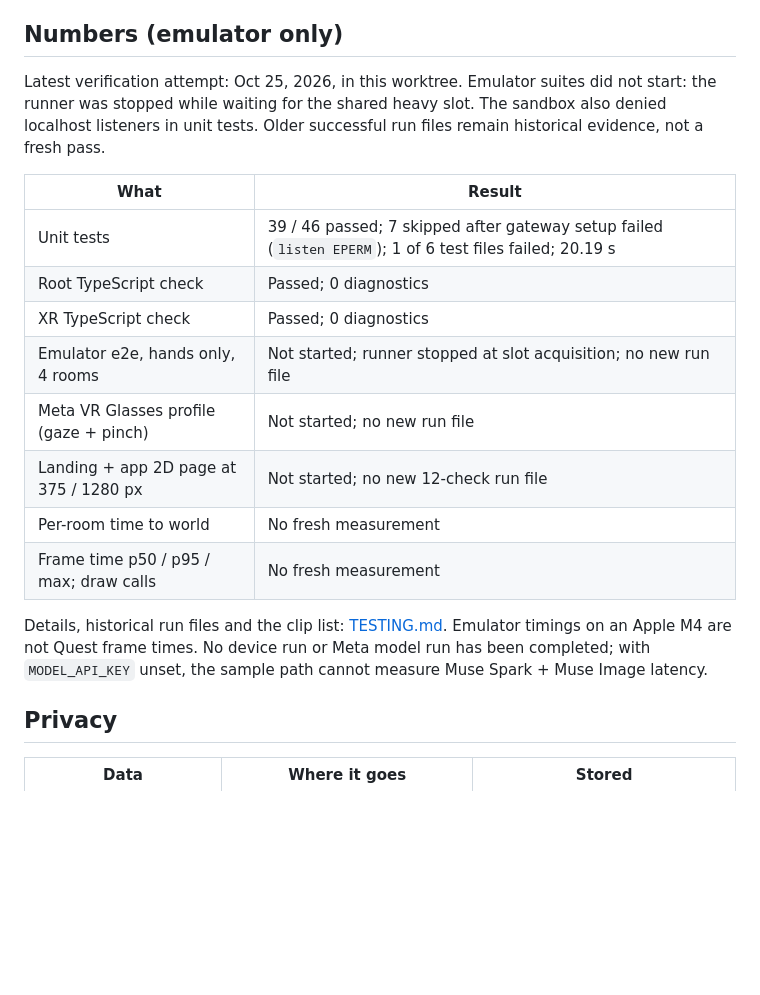
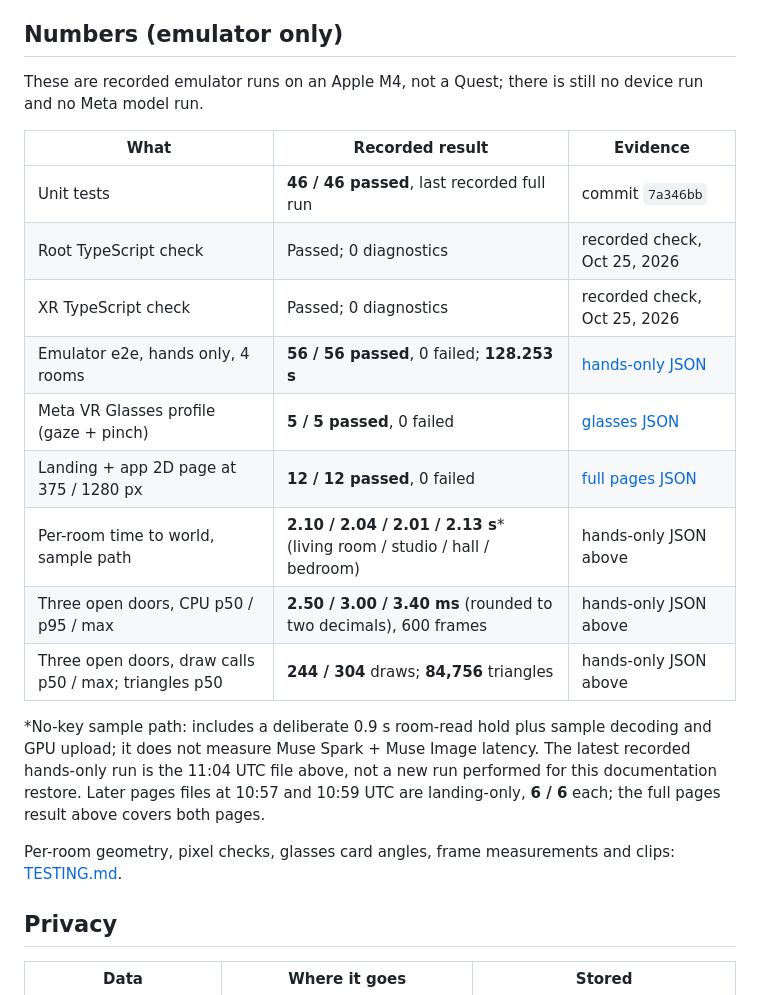
Before and after one commit to nickthelegend/thyra, a Markdown page: README.md, the part around the change. Rendered like a GitHub page; blank space fills up the shorter version.

```diff
--- a/README.md
+++ b/README.md
@@ -99,24 +99,26 @@ Open the app URL in desktop Chrome: it runs in the IWER emulator on a synthetic
 
 ## Numbers (emulator only)
 
-Latest verification attempt: Oct 25, 2026, in this worktree. Emulator suites did not start: the runner was stopped
-while waiting for the shared heavy slot. The sandbox also denied localhost listeners in unit tests. Older
-successful run files remain historical evidence, not a fresh pass.
+These are recorded emulator runs on an Apple M4, not a Quest; there is still no device run and no Meta model run.
 
-| What | Result |
-|---|---|
-| Unit tests | 39 / 46 passed; 7 skipped after gateway setup failed (`listen EPERM`); 1 of 6 test files failed; 20.19 s |
-| Root TypeScript check | Passed; 0 diagnostics |
-| XR TypeScript check | Passed; 0 diagnostics |
-| Emulator e2e, hands only, 4 rooms | Not started; runner stopped at slot acquisition; no new run file |
-| Meta VR Glasses profile (gaze + pinch) | Not started; no new run file |
-| Landing + app 2D page at 375 / 1280 px | Not started; no new 12-check run file |
-| Per-room time to world | No fresh measurement |
-| Frame time p50 / p95 / max; draw calls | No fresh measurement |
+| What | Recorded result | Evidence |
+|---|---|---|
+| Unit tests | **46 / 46 passed**, last recorded full run | commit `7a346bb` |
+| Root TypeScript check | Passed; 0 diagnostics | recorded check, Oct 25, 2026 |
+| XR TypeScript check | Passed; 0 diagnostics | recorded check, Oct 25, 2026 |
+| Emulator e2e, hands only, 4 rooms | **56 / 56 passed**, 0 failed; **128.253 s** | [hands-only JSON](deployments/e2e/2026-10-25T11-04-22-665Z.json) |
+| Meta VR Glasses profile (gaze + pinch) | **5 / 5 passed**, 0 failed | [glasses JSON](deployments/e2e/glasses-2026-10-25T11-06-53-722Z.json) |
+| Landing + app 2D page at 375 / 1280 px | **12 / 12 passed**, 0 failed | [full pages JSON](deployments/e2e/pages-2026-10-25T04-51-34-608Z.json) |
+| Per-room time to world, sample path | **2.10 / 2.04 / 2.01 / 2.13 s*** (living room / studio / hall / bedroom) | hands-only JSON above |
+| Three open doors, CPU p50 / p95 / max | **2.50 / 3.00 / 3.40 ms** (rounded to two decimals), 600 frames | hands-only JSON above |
+| Three open doors, draw calls p50 / max; triangles p50 | **244 / 304** draws; **84,756** triangles | hands-only JSON above |
 
-Details, historical run files and the clip list: [TESTING.md](TESTING.md). Emulator timings on an Apple M4
-are not Quest frame times. No device run or Meta model run has been completed; with `MODEL_API_KEY` unset,
-the sample path cannot measure Muse Spark + Muse Image latency.
+*No-key sample path: includes a deliberate 0.9 s room-read hold plus sample decoding and GPU upload;
+it does not measure Muse Spark + Muse Image latency. The latest recorded hands-only run is the 11:04 UTC
+file above, not a new run performed for this documentation restore. Later pages files at 10:57 and 10:59 UTC
+are landing-only, **6 / 6** each; the full pages result above covers both pages.
+
+Per-room geometry, pixel checks, glasses card angles, frame measurements and clips: [TESTING.md](TESTING.md).
 
 ## Privacy
 
```
Also changed, not shown: TESTING.md (+66 -59 lines).
